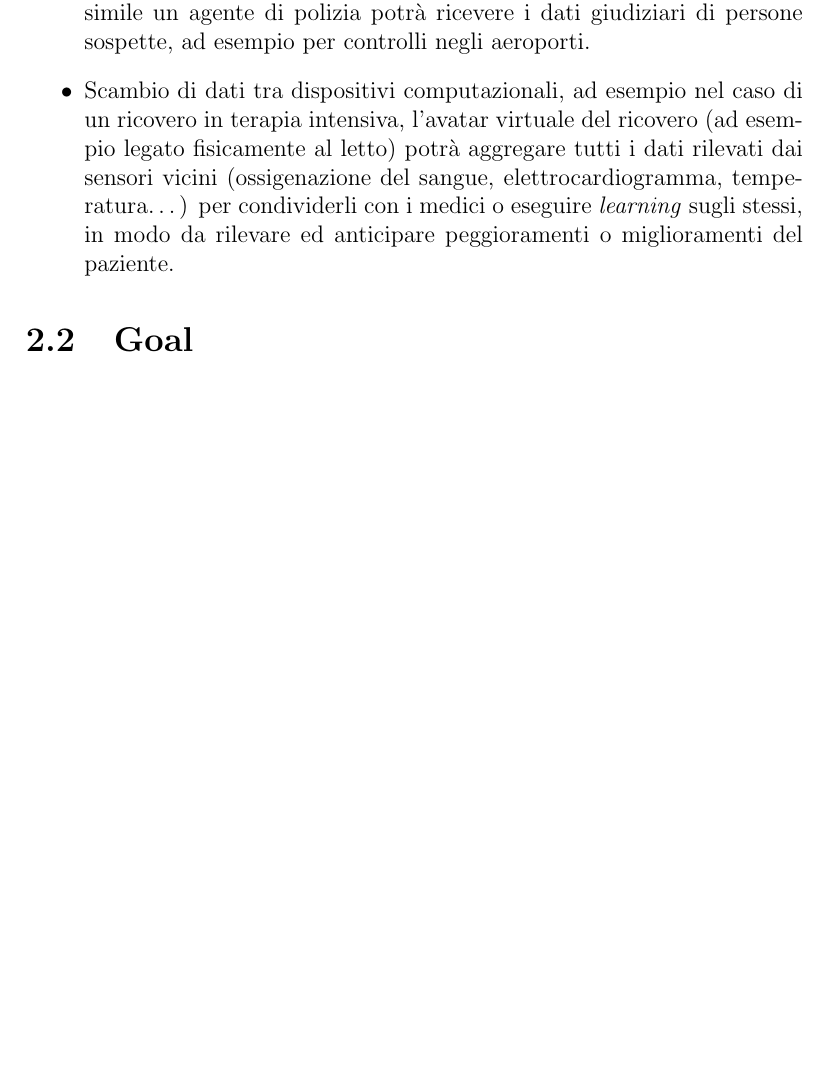
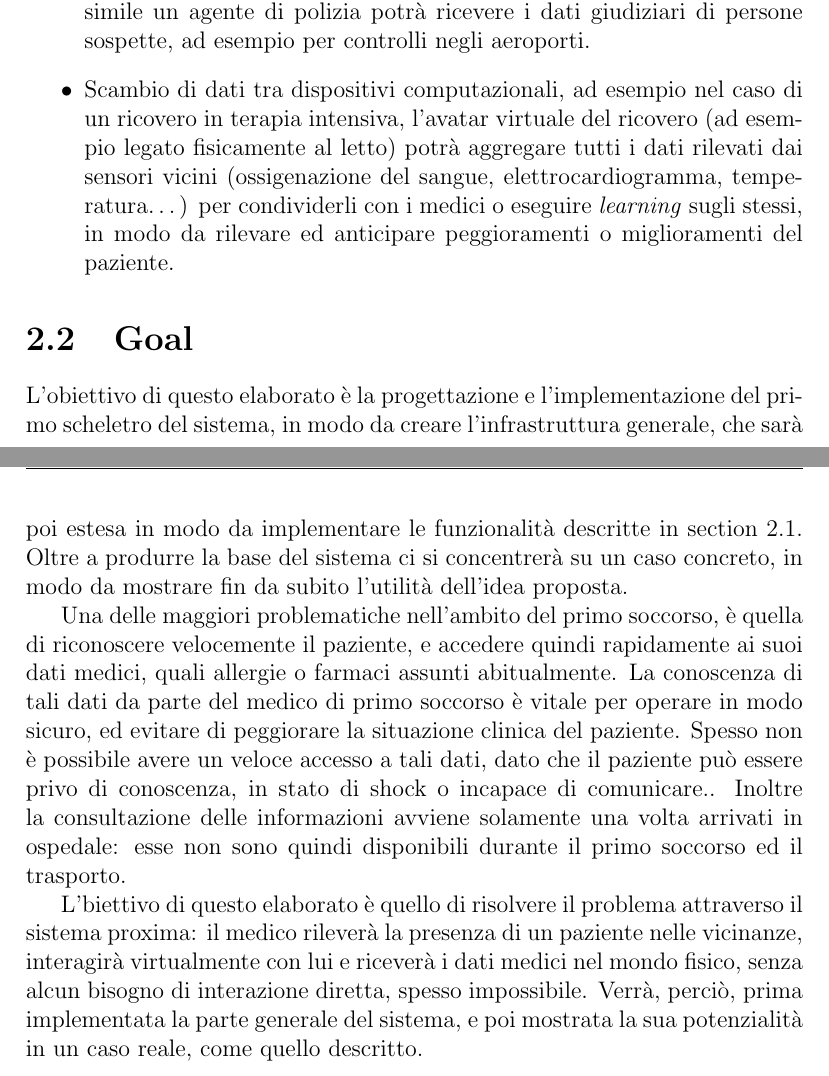
Before and after one commit to ggraffieti/proxima, a LaTeX document (report/proxima.tex): part of page 6 of 18 before the commit and two parts of pages 6 and 7 of 19 after it, the two joined at a grey line, cut so that both start at the same text, the shorter picture padded with empty space. Compiled offline with pdfLaTeX.

Commit message:
goal section

```diff
--- a/report/proxima.tex
+++ b/report/proxima.tex
@@ -114,6 +114,13 @@ Attraverso il deployment del sistema proposto saranno aperti vari nuovi scenari,
 \end{itemize}
 
 \section{Goal}
+L'obiettivo di questo elaborato è la progettazione e l'implementazione del primo scheletro del sistema, in modo da creare l'infrastruttura generale, che sarà poi estesa in modo da implementare le funzionalità descritte in \autoref{vision}. Oltre a produrre la base del sistema ci si concentrerà su un caso concreto, in modo da mostrare fin da subito l'utilità dell'idea proposta.
+
+Una delle maggiori problematiche nell'ambito del primo soccorso, è quella di riconoscere velocemente il paziente, e accedere quindi rapidamente ai suoi dati medici, quali allergie o farmaci assunti abitualmente. La conoscenza di tali dati da parte del medico di primo soccorso è vitale per operare in modo sicuro, ed evitare di peggiorare la situazione clinica del paziente. Spesso non è possibile avere un veloce accesso a tali dati, dato che il paziente può essere privo di conoscenza, in stato di shock o incapace di comunicare.. Inoltre la consultazione delle informazioni avviene solamente una volta arrivati in ospedale: esse non sono quindi disponibili durante il primo soccorso ed il trasporto.
+
+L'biettivo di questo elaborato è quello di risolvere il problema attraverso il sistema proxima: il medico rileverà la presenza di un paziente nelle vicinanze, interagirà virtualmente con lui e riceverà i dati medici nel mondo fisico, senza alcun bisogno di interazione diretta, spesso impossibile. Verrà, perciò, prima implementata la parte generale del sistema, e poi mostrata la sua potenzialità in un caso reale, come quello descritto.
+
+
 
 \chapter{Analisi dei requisiti}
 \section{Idea}
```
Also changed, not shown: report/proxima.tex (2 more changed lines).
